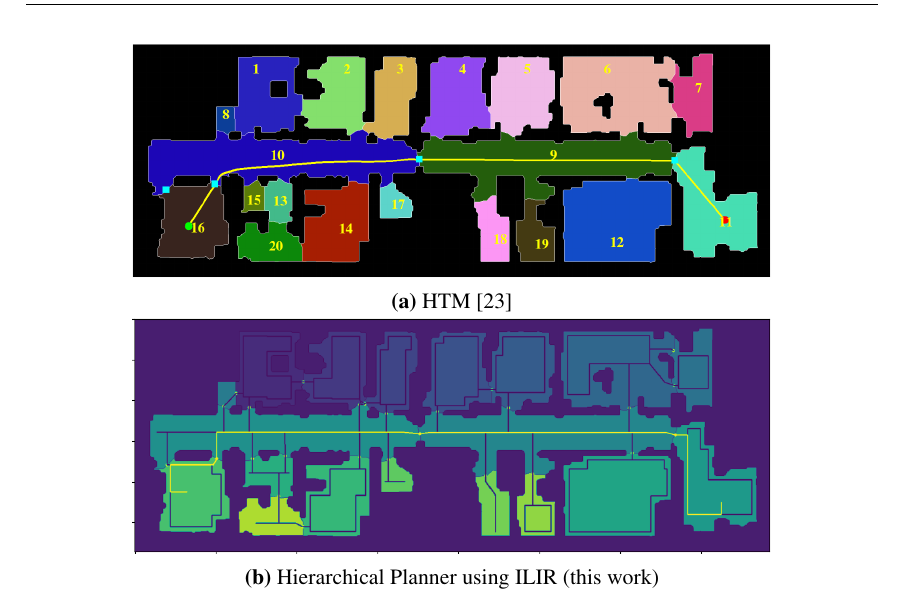
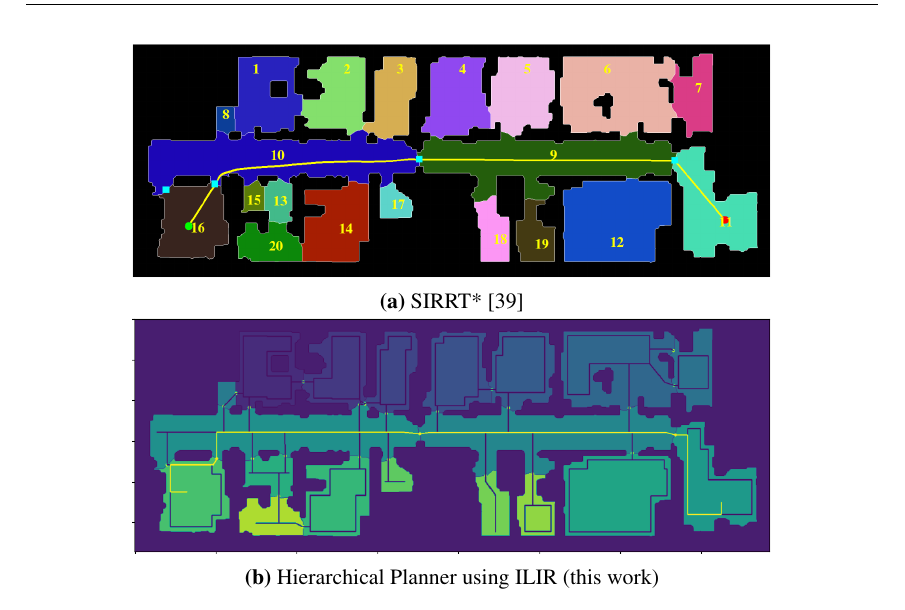
Before and after one commit to AndreasZachariae/multi_story_navigation_thesis, a LaTeX thesis (main.tex, which reads content/60-results.tex): part of page 83 of 101, cut so that both start at the same text. Compiled offline with pdfLaTeX.

Commit message:
Fix citation

```diff
--- a/content/60-results.tex
+++ b/content/60-results.tex
@@ -192,7 +192,7 @@ The hierarchical planner should be compared to other implementations from relate
     \begin{subfigure}{0.75\textwidth}
       \centering
       \includegraphics[width=\textwidth]{figures/60_results/ryu_example_path_htm.png}
-      \caption{HTM \cite{hou_straight_2021}}
+      \caption{SIRRT* \cite{ryu_hierarchical_2020}}
     \end{subfigure}
     \begin{subfigure}{0.75\textwidth}
       \centering
```
